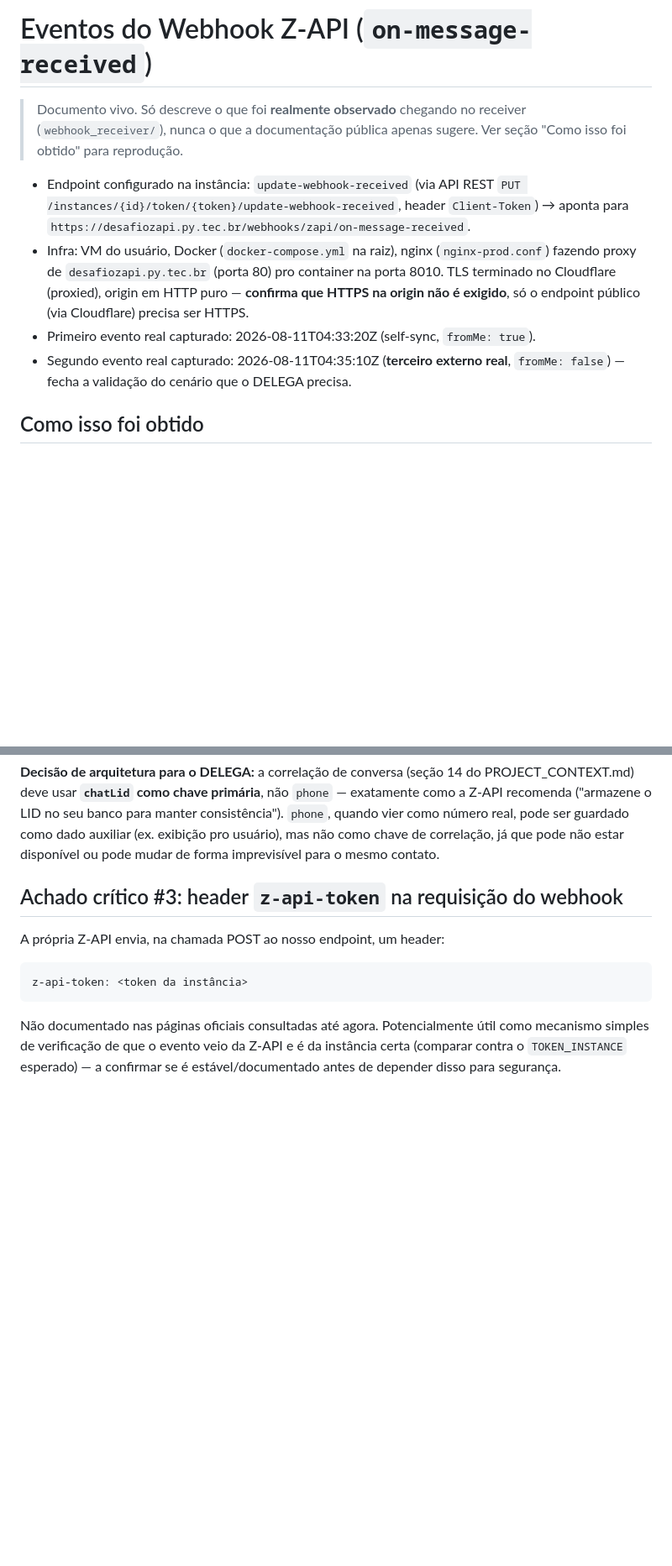
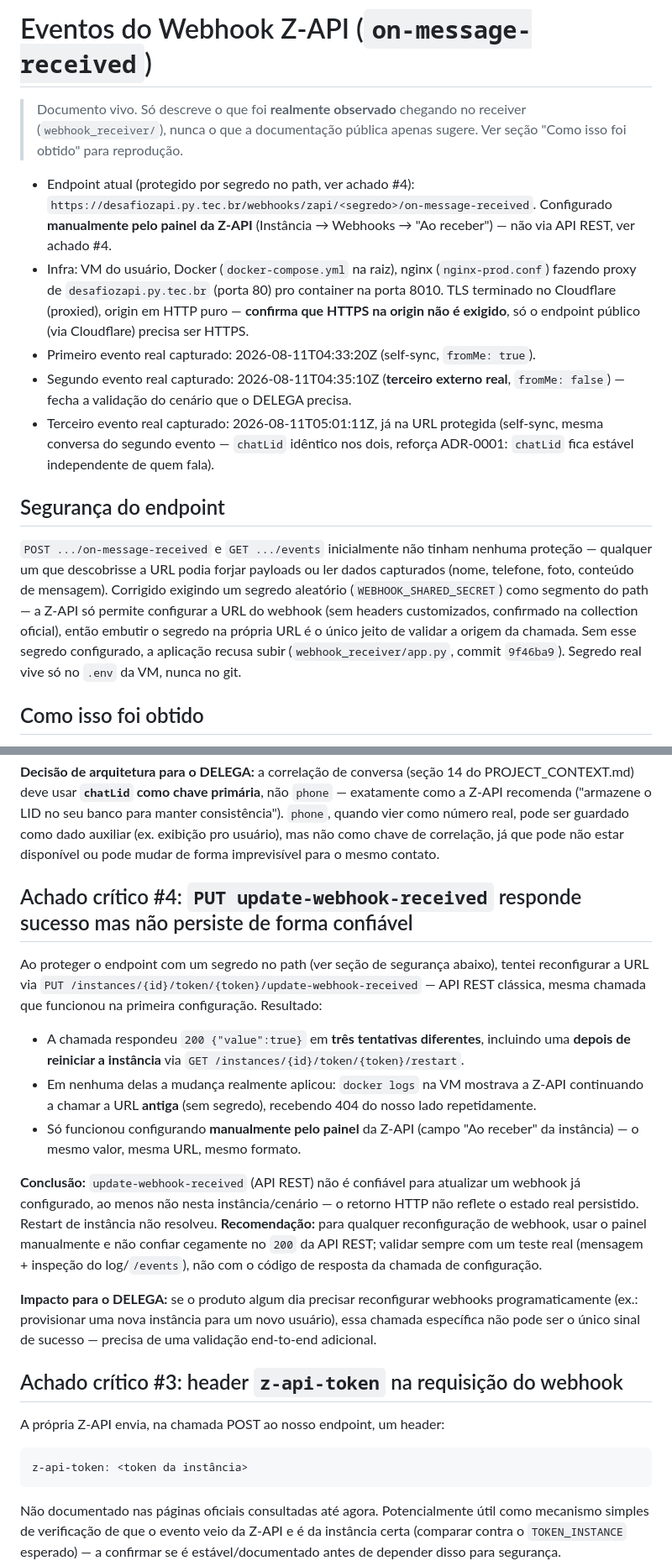
Before and after one commit to josuepirolo/zapi_hackathon, a Markdown page: docs/zapi-webhook-events.md, 2 parts joined by grey strips. Shown at 84% size. Drawn GitHub-style; blank space fills up the shorter version.

Commit message:
docs: confirm secured webhook works, document update-webhook-received unreliability

```diff
--- a/docs/zapi-webhook-events.md
+++ b/docs/zapi-webhook-events.md
@@ -4,10 +4,10 @@
 > receiver (`webhook_receiver/`), nunca o que a documentação pública apenas
 > sugere. Ver seção "Como isso foi obtido" para reprodução.
 
-- Endpoint configurado na instância: `update-webhook-received` (via API REST
-  `PUT /instances/{id}/token/{token}/update-webhook-received`, header
-  `Client-Token`) → aponta para
-  `https://desafiozapi.py.tec.br/webhooks/zapi/on-message-received`.
+- Endpoint atual (protegido por segredo no path, ver achado #4):
+  `https://desafiozapi.py.tec.br/webhooks/zapi/<segredo>/on-message-received`.
+  Configurado **manualmente pelo painel da Z-API** (Instância → Webhooks →
+  "Ao receber") — não via API REST, ver achado #4.
 - Infra: VM do usuário, Docker (`docker-compose.yml` na raiz), nginx
   (`nginx-prod.conf`) fazendo proxy de `desafiozapi.py.tec.br` (porta 80) pro
   container na porta 8010. TLS terminado no Cloudflare (proxied), origin em
@@ -16,6 +16,21 @@
 - Primeiro evento real capturado: 2026-08-11T04:33:20Z (self-sync, `fromMe: true`).
 - Segundo evento real capturado: 2026-08-11T04:35:10Z (**terceiro externo real**,
   `fromMe: false`) — fecha a validação do cenário que o DELEGA precisa.
+- Terceiro evento real capturado: 2026-08-11T05:01:11Z, já na URL protegida
+  (self-sync, mesma conversa do segundo evento — `chatLid` idêntico nos dois,
+  reforça ADR-0001: `chatLid` fica estável independente de quem fala).
+
+## Segurança do endpoint
+
+`POST .../on-message-received` e `GET .../events` inicialmente não tinham
+nenhuma proteção — qualquer um que descobrisse a URL podia forjar payloads ou
+ler dados capturados (nome, telefone, foto, conteúdo de mensagem). Corrigido
+exigindo um segredo aleatório (`WEBHOOK_SHARED_SECRET`) como segmento do
+path — a Z-API só permite configurar a URL do webhook (sem headers
+customizados, confirmado na collection oficial), então embutir o segredo na
+própria URL é o único jeito de validar a origem da chamada. Sem esse segredo
+configurado, a aplicação recusa subir (`webhook_receiver/app.py`, commit
+`9f46ba9`). Segredo real vive só no `.env` da VM, nunca no git.
 
 ## Como isso foi obtido
 
@@ -77,6 +92,35 @@ para manter consistência"). `phone`, quando vier como número real, pode ser
 guardado como dado auxiliar (ex. exibição pro usuário), mas não como chave de
 correlação, já que pode não estar disponível ou pode mudar de forma
 imprevisível para o mesmo contato.
+
+## Achado crítico #4: `PUT update-webhook-received` responde sucesso mas não persiste de forma confiável
+
+Ao proteger o endpoint com um segredo no path (ver seção de segurança
+abaixo), tentei reconfigurar a URL via
+`PUT /instances/{id}/token/{token}/update-webhook-received` — API REST
+clássica, mesma chamada que funcionou na primeira configuração. Resultado:
+
+- A chamada respondeu `200 {"value":true}` em **três tentativas diferentes**,
+  incluindo uma **depois de reiniciar a instância** via
+  `GET /instances/{id}/token/{token}/restart`.
+- Em nenhuma delas a mudança realmente aplicou: `docker logs` na VM mostrava
+  a Z-API continuando a chamar a URL **antiga** (sem segredo), recebendo
+  404 do nosso lado repetidamente.
+- Só funcionou configurando **manualmente pelo painel** da Z-API (campo
+  "Ao receber" da instância) — o mesmo valor, mesma URL, mesmo formato.
+
+**Conclusão:** `update-webhook-received` (API REST) não é confiável para
+atualizar um webhook já configurado, ao menos não nesta instância/cenário —
+o retorno HTTP não reflete o estado real persistido. Restart de instância
+não resolveu. **Recomendação:** para qualquer reconfiguração de webhook,
+usar o painel manualmente e não confiar cegamente no `200` da API REST;
+validar sempre com um teste real (mensagem + inspeção do log/`/events`), não
+com o código de resposta da chamada de configuração.
+
+**Impacto para o DELEGA:** se o produto algum dia precisar reconfigurar
+webhooks programaticamente (ex.: provisionar uma nova instância para um
+novo usuário), essa chamada específica não pode ser o único sinal de
+sucesso — precisa de uma validação end-to-end adicional.
 
 ## Achado crítico #3: header `z-api-token` na requisição do webhook
 
```
Also changed, not shown: other parts of docs/zapi-webhook-events.md (+3 -4 lines).
